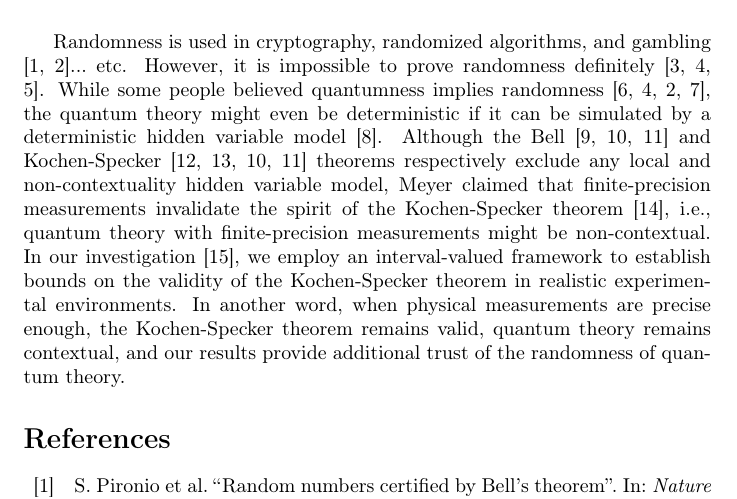
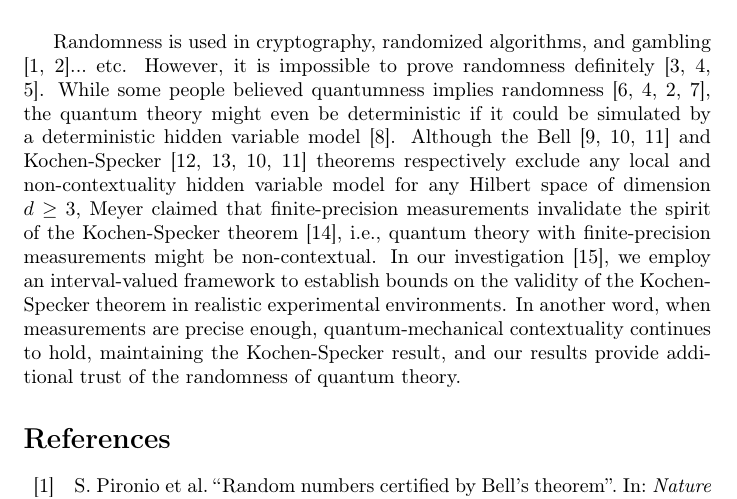
Before and after one commit to yuttai/Contextuality-and-Nonlocality-in-Discrete-Quantum-Theory, a LaTeX document (revised_prop_letter_publicity.tex): part of page 1 of 2, cut so that both start at the same text. Compiled offline with pdfLaTeX.

Commit message:
revised_prop_letter_publicity.lyx Updating...

```diff
--- a/revised_prop_letter_publicity.tex
+++ b/revised_prop_letter_publicity.tex
@@ -24,20 +24,21 @@ Randomness is used in cryptography, randomized algorithms, and gambling
 \cite{PironioAcinMassarEtAl2010,MillerShi2016}...\ etc. However,
 it is impossible to prove randomness definitely \cite{Kleppe2004,Shi2015,Random2018}.
 While some people believed quantumness implies randomness \cite{Colbeck2006,Shi2015,MillerShi2016,Yuan2017},
-the quantum theory might even be deterministic if it can be simulated
+the quantum theory might even be deterministic if it could be simulated
 by a deterministic hidden variable model~\cite{EPR1935}. Although
 the Bell \cite{Bell1964,Redhead1987-REDINA,peres1995quantum} and
 Kochen-Specker \cite{BELL_1966,kochenspecker1967,Redhead1987-REDINA,peres1995quantum}
 theorems respectively exclude any local and non-contextuality hidden
-variable model, Meyer claimed that finite-precision measurements invalidate
-the spirit of the Kochen-Specker theorem~\cite{PhysRevLett.83.3751},
-i.e., quantum theory with finite-precision measurements might be non-contextual.
+variable model for any Hilbert space of dimension $d\ge3$, Meyer
+claimed that finite-precision measurements invalidate the spirit of
+the Kochen-Specker theorem~\cite{PhysRevLett.83.3751}, i.e., quantum
+theory with finite-precision measurements might be non-contextual.
 In our investigation~\cite{THOS2017}, we employ an interval-valued
 framework to establish bounds on the validity of the Kochen-Specker
 theorem in realistic experimental environments. In another word, when
-physical measurements are precise enough, the Kochen-Specker theorem
-remains valid, quantum theory remains contextual, and our results
-provide additional trust of the randomness of quantum theory.
+measurements are precise enough, quantum-mechanical contextuality
+continues to hold, maintaining the Kochen-Specker result, and our
+results provide additional trust of the randomness of quantum theory.
 
 \begin{comment}
  \bibliographystyle{plain}
```
Also changed, not shown: 1 other file.
